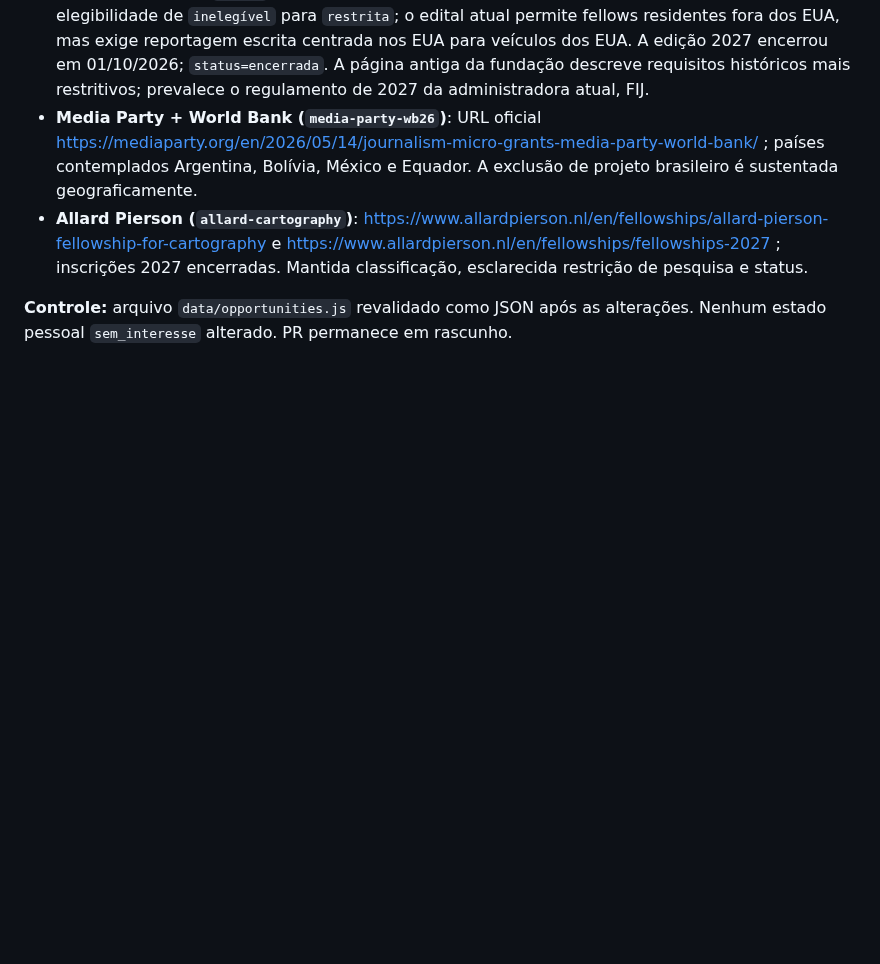
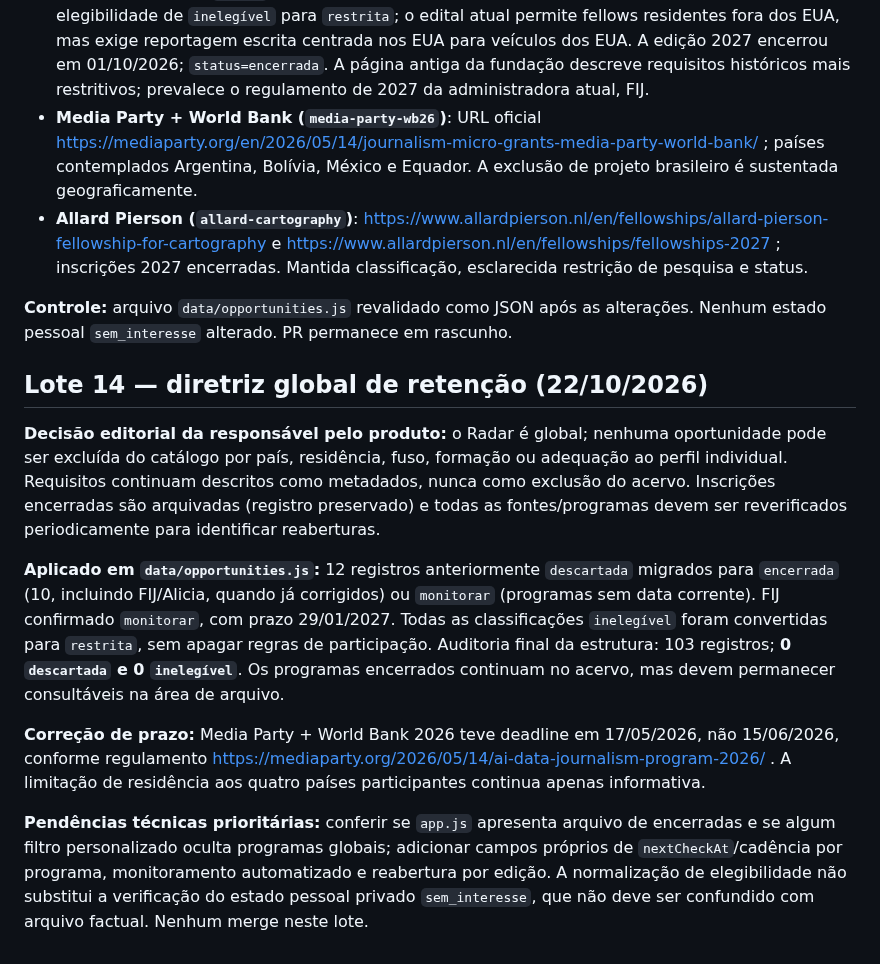
Before and after one commit to r4chelxx/radar-plot-publico, a Markdown page: audits/editorial-sources-2026-10-22.md, the part around the change. GitHub-like rendering; blank space fills up the shorter version.

Commit message:
Document global retention policy and periodic recheck requirements

```diff
--- a/audits/editorial-sources-2026-10-22.md
+++ b/audits/editorial-sources-2026-10-22.md
@@ -161,3 +161,14 @@ O registro `fij` foi reclassificado de `inelegível/descartada` para `restrita/m
 - **Allard Pierson (`allard-cartography`)**: https://www.allardpierson.nl/en/fellowships/allard-pierson-fellowship-for-cartography e https://www.allardpierson.nl/en/fellowships/fellowships-2027 ; inscrições 2027 encerradas. Mantida classificação, esclarecida restrição de pesquisa e status.
 
 **Controle:** arquivo `data/opportunities.js` revalidado como JSON após as alterações. Nenhum estado pessoal `sem_interesse` alterado. PR permanece em rascunho.
+
+
+## Lote 14 — diretriz global de retenção (22/10/2026)
+
+**Decisão editorial da responsável pelo produto:** o Radar é global; nenhuma oportunidade pode ser excluída do catálogo por país, residência, fuso, formação ou adequação ao perfil individual. Requisitos continuam descritos como metadados, nunca como exclusão do acervo. Inscrições encerradas são arquivadas (registro preservado) e todas as fontes/programas devem ser reverificados periodicamente para identificar reaberturas.
+
+**Aplicado em `data/opportunities.js`:** 12 registros anteriormente `descartada` migrados para `encerrada` (10, incluindo FIJ/Alicia, quando já corrigidos) ou `monitorar` (programas sem data corrente). FIJ confirmado `monitorar`, com prazo 29/01/2027. Todas as classificações `inelegível` foram convertidas para `restrita`, sem apagar regras de participação. Auditoria final da estrutura: 103 registros; **0 `descartada` e 0 `inelegível`**. Os programas encerrados continuam no acervo, mas devem permanecer consultáveis na área de arquivo.
+
+**Correção de prazo:** Media Party + World Bank 2026 teve deadline em 17/05/2026, não 15/06/2026, conforme regulamento https://mediaparty.org/2026/05/14/ai-data-journalism-program-2026/ . A limitação de residência aos quatro países participantes continua apenas informativa.
+
+**Pendências técnicas prioritárias:** conferir se `app.js` apresenta arquivo de encerradas e se algum filtro personalizado oculta programas globais; adicionar campos próprios de `nextCheckAt`/cadência por programa, monitoramento automatizado e reabertura por edição. A normalização de elegibilidade não substitui a verificação do estado pessoal privado `sem_interesse`, que não deve ser confundido com arquivo factual. Nenhum merge neste lote.
```
